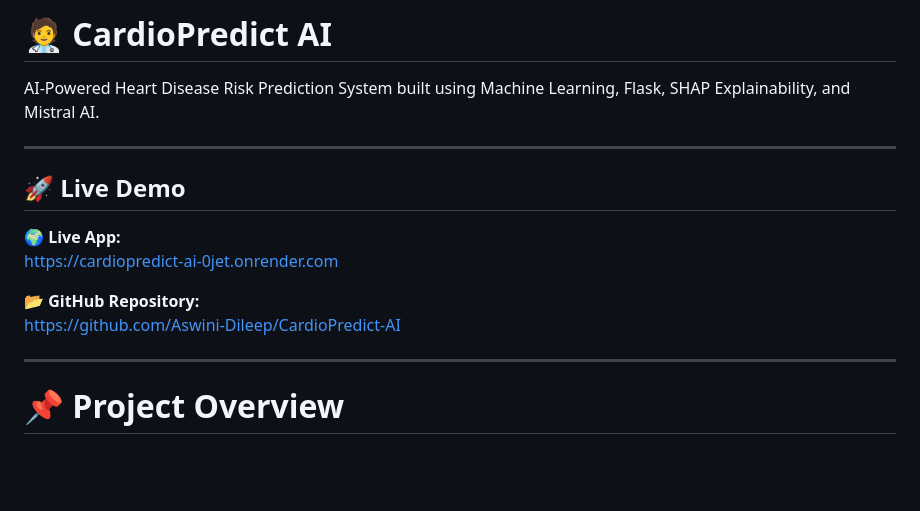
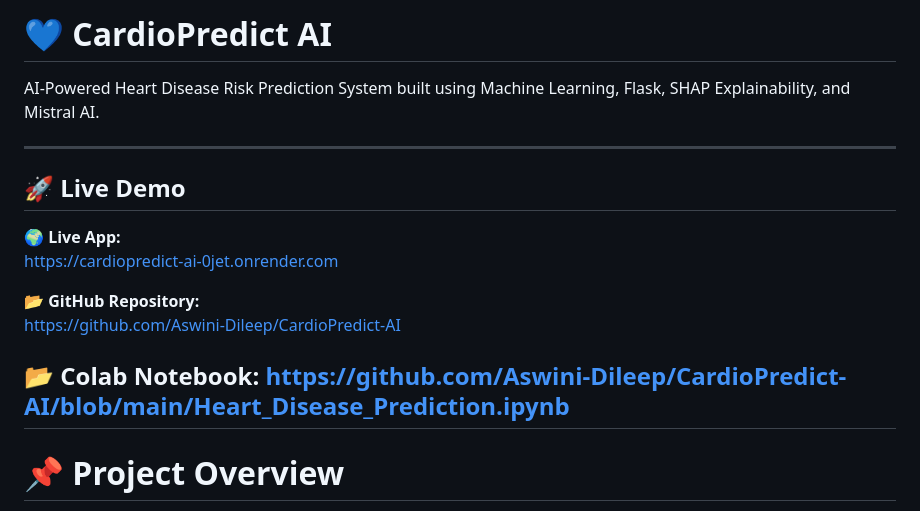
Before and after one commit to Aswini-Dileep/CardioPredict-AI, a Markdown page: README.md, the part around the change. Drawn GitHub-style; blank space fills up the shorter version.

```diff
--- a/README.md
+++ b/README.md
@@ -1,4 +1,4 @@
-# 🧑‍⚕️ CardioPredict AI
+# 💙 CardioPredict AI
 
 AI-Powered Heart Disease Risk Prediction System built using Machine Learning, Flask, SHAP Explainability, and Mistral AI.
 
@@ -12,6 +12,8 @@ https://cardiopredict-ai-0jet.onrender.com
 📂 **GitHub Repository:**
 https://github.com/Aswini-Dileep/CardioPredict-AI
 
+📂 **Colab Notebook:**
+https://github.com/Aswini-Dileep/CardioPredict-AI/blob/main/Heart_Disease_Prediction.ipynb
 ---
 
 # 📌 Project Overview
```
